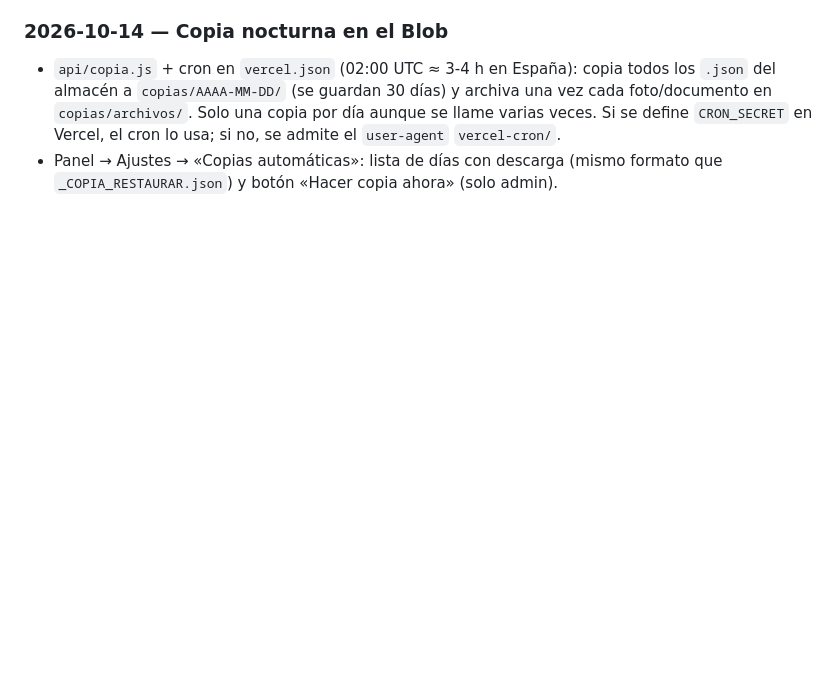
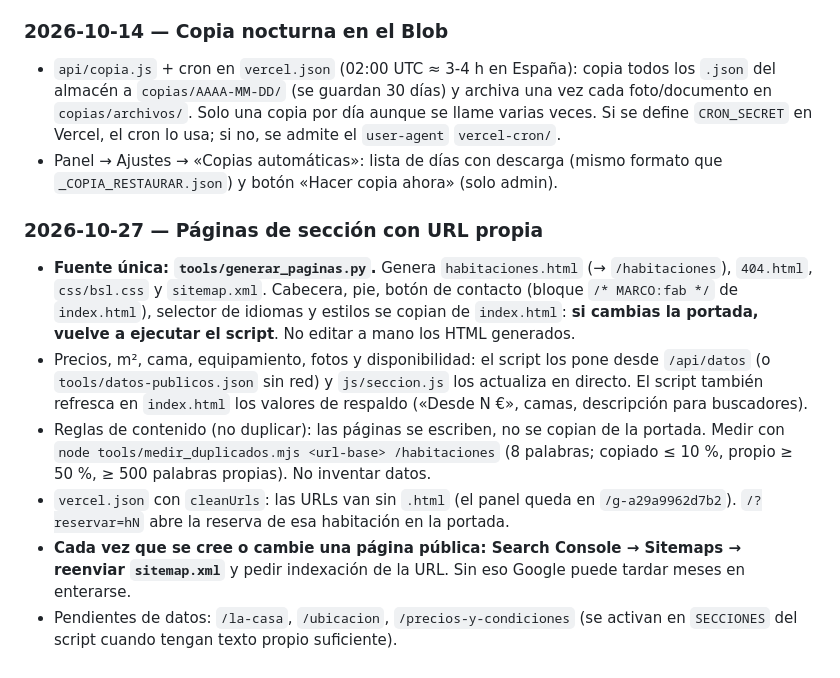
Before and after one commit to dynamotrans/BSL-web, a Markdown page: CLAUDE.md, the part around the change. GitHub-like rendering; blank space fills up the shorter version.

Commit message:
CLAUDE.md: cómo regenerar las páginas de sección y reenviar el sitemap
Co-Authored-By: Claude Opus 5.5 <noreply@anthropic.com>
Claude-Session: https://claude.ai/code/session_01P2Q8CceVCKQpCCp1eCXY5M

```diff
--- a/CLAUDE.md
+++ b/CLAUDE.md
@@ -66,3 +66,11 @@ La red de la sesión bloquea `bsl-web.vercel.app`, así que los cambios de datos
 ### 2026-10-14 — Copia nocturna en el Blob
 - `api/copia.js` + cron en `vercel.json` (02:00 UTC ≈ 3-4 h en España): copia todos los `.json` del almacén a `copias/AAAA-MM-DD/` (se guardan 30 días) y archiva una vez cada foto/documento en `copias/archivos/`. Solo una copia por día aunque se llame varias veces. Si se define `CRON_SECRET` en Vercel, el cron lo usa; si no, se admite el `user-agent` `vercel-cron/`.
 - Panel → Ajustes → «Copias automáticas»: lista de días con descarga (mismo formato que `_COPIA_RESTAURAR.json`) y botón «Hacer copia ahora» (solo admin).
+
+### 2026-10-27 — Páginas de sección con URL propia
+- **Fuente única: `tools/generar_paginas.py`.** Genera `habitaciones.html` (→ `/habitaciones`), `404.html`, `css/bsl.css` y `sitemap.xml`. Cabecera, pie, botón de contacto (bloque `/* MARCO:fab */` de `index.html`), selector de idiomas y estilos se copian de `index.html`: **si cambias la portada, vuelve a ejecutar el script**. No editar a mano los HTML generados.
+- Precios, m², cama, equipamiento, fotos y disponibilidad: el script los pone desde `/api/datos` (o `tools/datos-publicos.json` sin red) y `js/seccion.js` los actualiza en directo. El script también refresca en `index.html` los valores de respaldo («Desde N €», camas, descripción para buscadores).
+- Reglas de contenido (no duplicar): las páginas se escriben, no se copian de la portada. Medir con `node tools/medir_duplicados.mjs <url-base> /habitaciones` (8 palabras; copiado ≤ 10 %, propio ≥ 50 %, ≥ 500 palabras propias). No inventar datos.
+- `vercel.json` con `cleanUrls`: las URLs van sin `.html` (el panel queda en `/g-a29a9962d7b2`). `/?reservar=hN` abre la reserva de esa habitación en la portada.
+- **Cada vez que se cree o cambie una página pública: Search Console → Sitemaps → reenviar `sitemap.xml`** y pedir indexación de la URL. Sin eso Google puede tardar meses en enterarse.
+- Pendientes de datos: `/la-casa`, `/ubicacion`, `/precios-y-condiciones` (se activan en `SECCIONES` del script cuando tengan texto propio suficiente).
```
